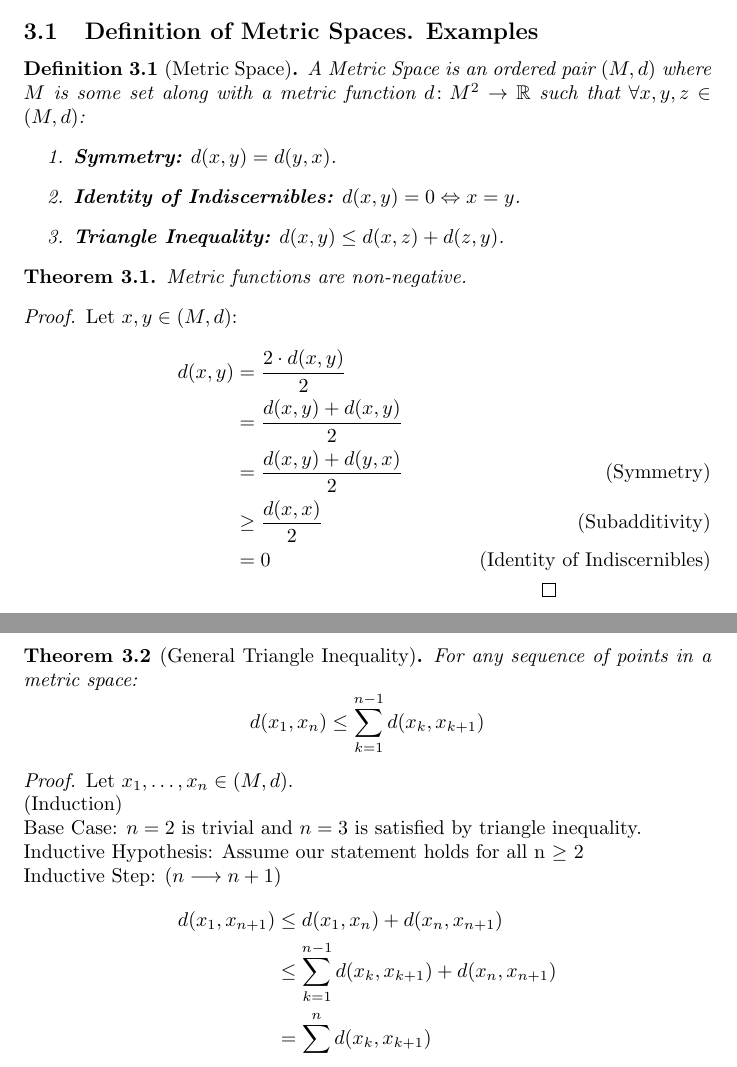
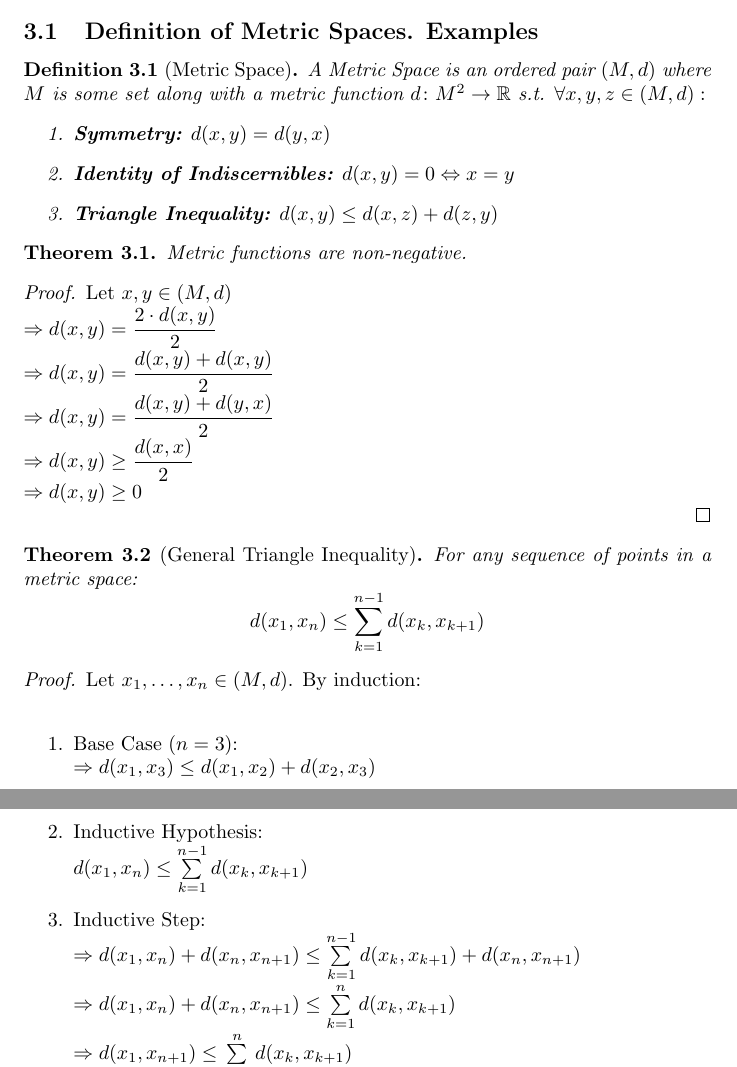
Before and after one commit to vivek-x-jha/RealAnalysis, a LaTeX document (intro_real_analysis_rosenlicht.tex): two parts of pages 7 and 8 of 17, joined at a grey line, cut so that both start at the same text. Compiled offline with pdfLaTeX.

Commit message:
Refactored Chapter 3 until General Triangle Inequality

```diff
--- a/intro_real_analysis_rosenlicht.tex
+++ b/intro_real_analysis_rosenlicht.tex
@@ -221,13 +219,12 @@
 
 	\section{Metric Spaces}
 		\subsection{Definition of Metric Spaces. Examples}
-
 			\begin{definition}[Metric Space]
-				A Metric Space is an ordered pair $(M, d)$ where $M$ is some set along with a metric function $d \colon M^2 \to \mathbb{R}$ such that $\forall x, y, z \in (M, d)$:
+				A Metric Space is an ordered pair $(M, d)$ where $M$ is some set along with a metric function $d \colon M^2 \to \mathbb{R}$ s.t. $\forall x, y, z \in (M, d):$
 				\begin{enumerate}
-					\item \textbf{Symmetry:} $d(x, y) = d(y, x)$.
-					\item \textbf{Identity of Indiscernibles:} $d(x, y) = 0 \Leftrightarrow x=y$.
-					\item \textbf{Triangle Inequality:} $d(x, y) \leq d(x, z) + d(z, y)$.
+					\item \textbf{Symmetry:} $d(x, y) = d(y, x)$
+					\item \textbf{Identity of Indiscernibles:} $d(x, y) = 0 \Leftrightarrow x=y$
+					\item \textbf{Triangle Inequality:} $d(x, y) \leq d(x, z) + d(z, y)$
 				\end{enumerate}
 			\end{definition}
 
@@ -235,14 +232,12 @@
 				Metric functions are non-negative.
 			\end{theorem}
 			\begin{proof}
-				Let $x, y \in (M, d)$:
-				\begin{align*}
-					d(x, y) &= \dfrac{2 \cdot d(x, y)}{2}\\
-					&= \dfrac{d(x, y) + d(x, y)}{2}\\
-					&= \dfrac{d(x, y) + d(y, x)}{2} \tag{Symmetry}\\
-					&\geq \dfrac{d(x, x)}{2} \tag{Subadditivity}\\
-					&= 0 \tag{Identity of Indiscernibles} \\ &&\qedhere
-				\end{align*}
+				Let $x, y \in (M, d)$\\
+				$\Rightarrow d(x, y) = \dfrac{2 \cdot d(x, y)}{2}$\\
+				$\Rightarrow d(x, y) = \dfrac{d(x, y) + d(x, y)}{2}$\\
+				$\Rightarrow d(x, y) = \dfrac{d(x, y) + d(y, x)}{2}$\\
+				$\Rightarrow d(x, y) \geq \dfrac{d(x, x)}{2}$\\
+				$\Rightarrow d(x, y) \geq 0$\\
 			\end{proof}
 
 			\begin{theorem}[General Triangle Inequality]
@@ -251,16 +246,17 @@
 				$$d(x_1,x_n) \leq \sum\limits_{k=1}^{n-1} d(x_k,x_{k+1})$$
 			\end{theorem}
 			\begin{proof}
-				Let $x_1,\ldots,x_n \in (M, d)$. \\
-				(Induction)\\
-				Base Case: $n=2$ is trivial and $n=3$ is satisfied by triangle inequality.\\
-				Inductive Hypothesis: Assume our statement holds for all n $\geq$ 2\\
-				Inductive Step: $\left(n \longrightarrow n+1\right)$
-				\begin{align*}
-					d(x_1,x_{n+1}) &\leq d(x_1,x_n) + d(x_n,x_{n+1})\\
-					&\leq \sum\limits_{k=1}^{n-1} d(x_k,x_{k+1}) + d(x_n,x_{n+1})\\
-					&= \sum\limits_{k=1}^{n} d(x_k,x_{k+1})\\
-				\end{align*}
+				Let $x_1, \ldots, x_n \in (M, d)$. By induction:\\
+				\begin{enumerate}
+					\item Base Case ($n = 3$):\\
+						$\Rightarrow d(x_1, x_3) \leq d(x_1, x_2) + d(x_2, x_3)$
+					\item Inductive Hypothesis:\\
+						$d(x_1,x_n) \leq \sum\limits_{k=1}^{n-1} d(x_k,x_{k+1})$
+					\item Inductive Step:\\
+						$\Rightarrow d(x_1,x_n) + d(x_n,x_{n+1}) \leq \sum\limits_{k=1}^{n-1}  d(x_k,x_{k+1}) + d(x_n,x_{n+1})$\\
+						$\Rightarrow d(x_1,x_n) + d(x_n,x_{n+1}) \leq \sum\limits_{k=1}^n  d(x_k,x_{k+1})$\\
+						$\Rightarrow d(x_1,x_{n+1}) \leq \sum\limits_{k=1}^{n} d(x_k,x_{k+1})$
+					\end{enumerate}
 			\end{proof}
 
 			\begin{theorem}[Reverse Triangle Inequality]
```
Also changed, not shown: intro_real_analysis_rosenlicht.pdf, intro_real_analysis_rosenlicht.tex (53 more changed lines).
